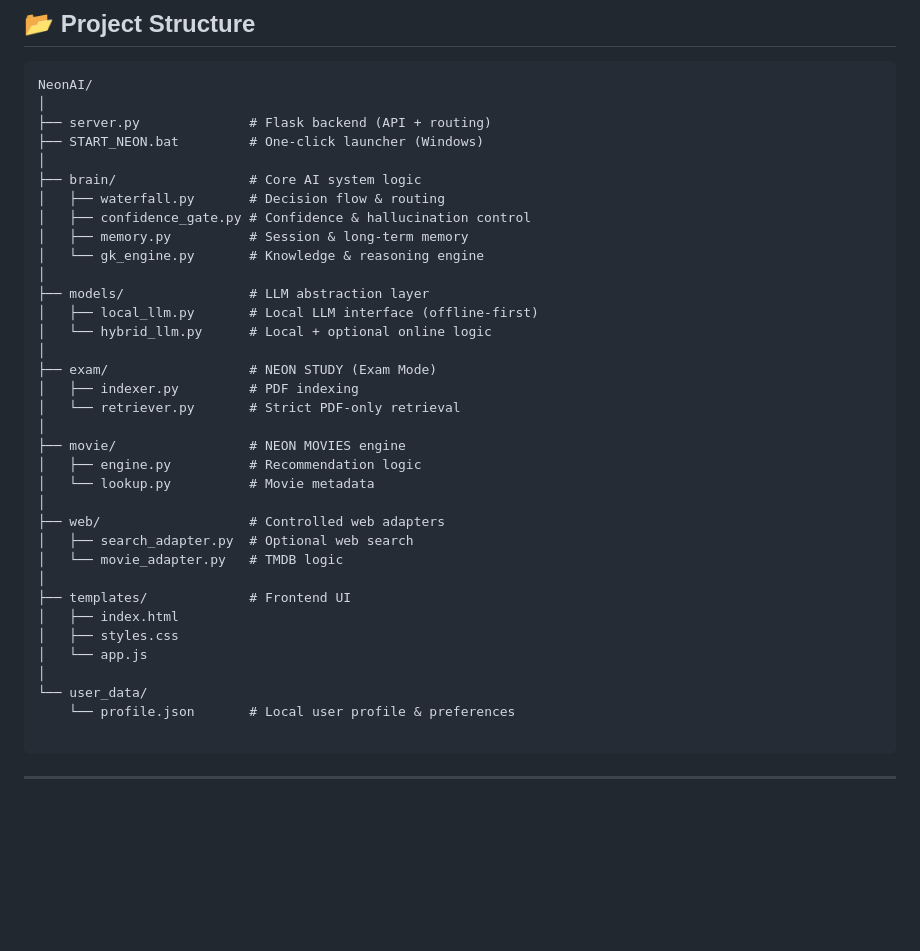
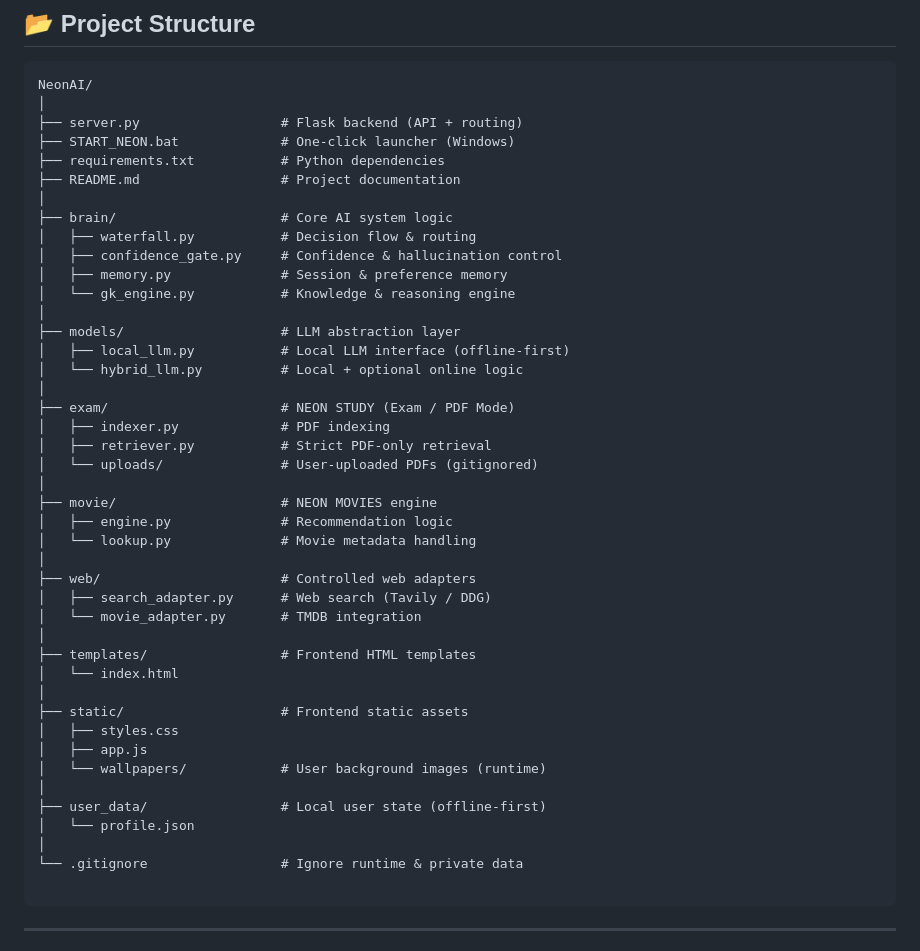
Before and after one commit to ansh2222949/NeonAI, a Markdown page: README.md, the part around the change. Rendered like a GitHub page; blank space fills up the shorter version.

````diff
--- a/README.md
+++ b/README.md
@@ -125,38 +125,46 @@ NeonAI does not depend on cloud LLM APIs.
 ```text
 NeonAI/
 │
-├── server.py              # Flask backend (API + routing)
-├── START_NEON.bat         # One-click launcher (Windows)
+├── server.py                  # Flask backend (API + routing)
+├── START_NEON.bat             # One-click launcher (Windows)
+├── requirements.txt           # Python dependencies
+├── README.md                  # Project documentation
 │
-├── brain/                 # Core AI system logic
-│   ├── waterfall.py       # Decision flow & routing
-│   ├── confidence_gate.py # Confidence & hallucination control
-│   ├── memory.py          # Session & long-term memory
-│   └── gk_engine.py       # Knowledge & reasoning engine
+├── brain/                     # Core AI system logic
+│   ├── waterfall.py           # Decision flow & routing
+│   ├── confidence_gate.py     # Confidence & hallucination control
+│   ├── memory.py              # Session & preference memory
+│   └── gk_engine.py           # Knowledge & reasoning engine
 │
-├── models/                # LLM abstraction layer
-│   ├── local_llm.py       # Local LLM interface (offline-first)
-│   └── hybrid_llm.py      # Local + optional online logic
+├── models/                    # LLM abstraction layer
+│   ├── local_llm.py           # Local LLM interface (offline-first)
+│   └── hybrid_llm.py          # Local + optional online logic
 │
-├── exam/                  # NEON STUDY (Exam Mode)
-│   ├── indexer.py         # PDF indexing
-│   └── retriever.py       # Strict PDF-only retrieval
+├── exam/                      # NEON STUDY (Exam / PDF Mode)
+│   ├── indexer.py             # PDF indexing
+│   ├── retriever.py           # Strict PDF-only retrieval
+│   └── uploads/               # User-uploaded PDFs (gitignored)
 │
-├── movie/                 # NEON MOVIES engine
-│   ├── engine.py          # Recommendation logic
-│   └── lookup.py          # Movie metadata
+├── movie/                     # NEON MOVIES engine
+│   ├── engine.py              # Recommendation logic
+│   └── lookup.py              # Movie metadata handling
 │
-├── web/                   # Controlled web adapters
-│   ├── search_adapter.py  # Optional web search
-│   └── movie_adapter.py   # TMDB logic
+├── web/                       # Controlled web adapters
+│   ├── search_adapter.py      # Web search (Tavily / DDG)
+│   └── movie_adapter.py       # TMDB integration
 │
-├── templates/             # Frontend UI
-│   ├── index.html
+├── templates/                 # Frontend HTML templates
+│   └── index.html
+│
+├── static/                    # Frontend static assets
 │   ├── styles.css
-│   └── app.js
+│   ├── app.js
+│   └── wallpapers/            # User background images (runtime)
 │
-└── user_data/
-    └── profile.json       # Local user profile & preferences
+├── user_data/                 # Local user state (offline-first)
+│   └── profile.json
+│
+└── .gitignore                 # Ignore runtime & private data
 
 ```
 
````
